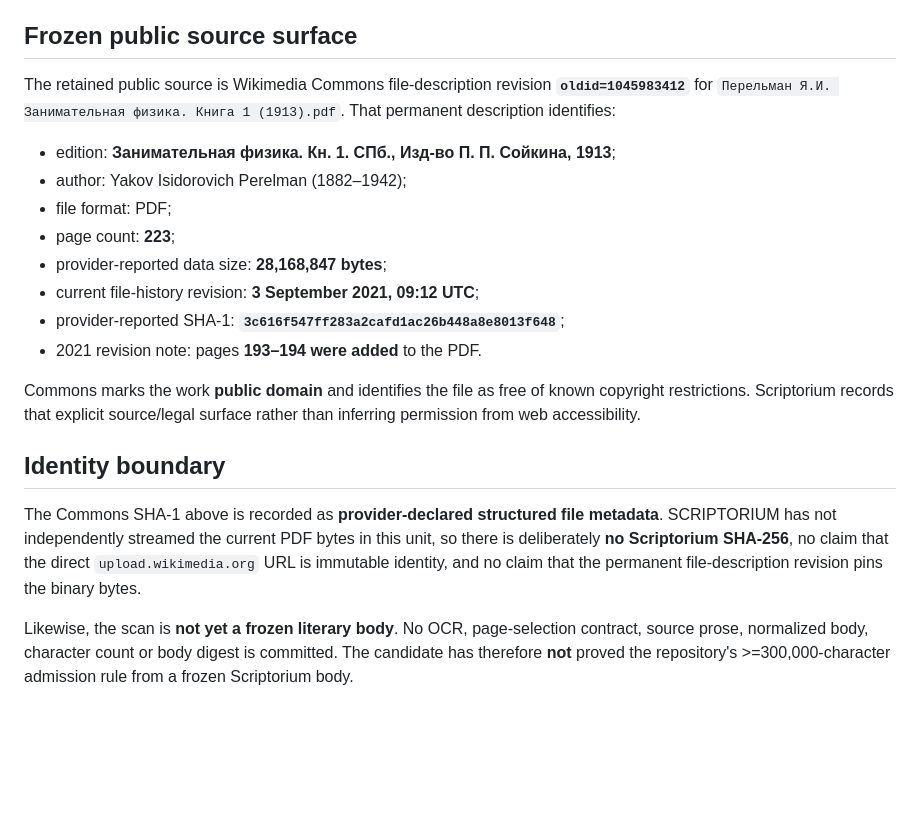
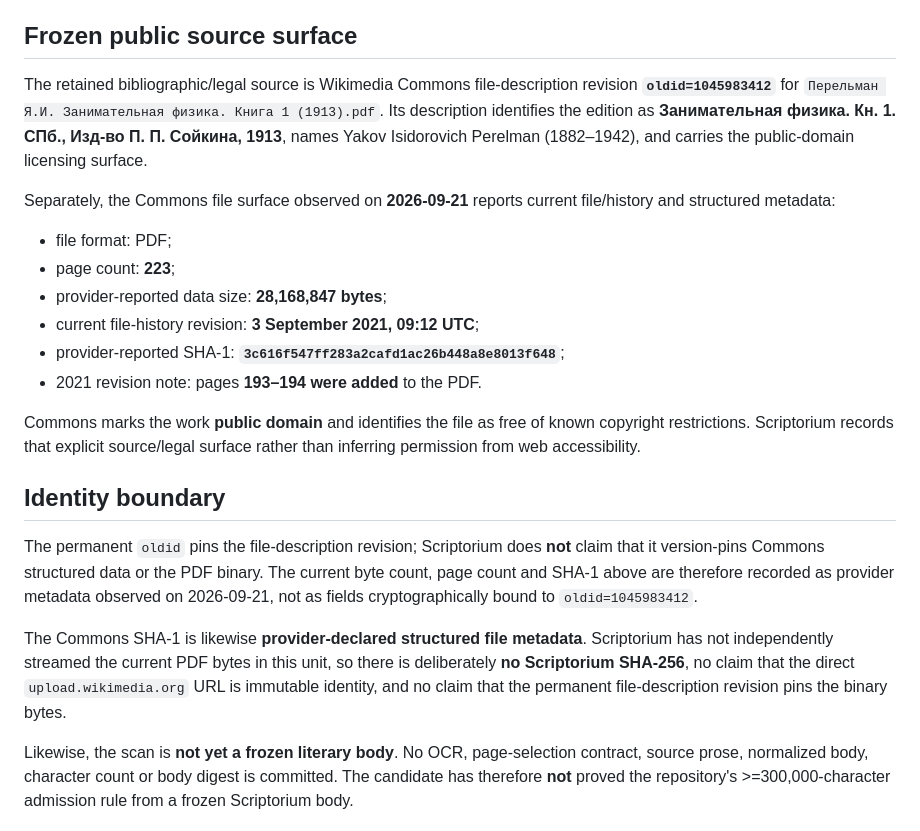
Before and after one commit to drevendev/Scriptorium, a Markdown page: corpus/candidates/perelman-entertaining-physics-book1-1913-ru.md, the part around the change. Drawn GitHub-style; blank space fills up the shorter version.

Commit message:
SCRIP-CORPUS-050: separate description and current-file metadata

```diff
--- a/corpus/candidates/perelman-entertaining-physics-book1-1913-ru.md
+++ b/corpus/candidates/perelman-entertaining-physics-book1-1913-ru.md
@@ -6,10 +6,10 @@ This retained provenance lead adds **early-20th-century Russian popular science*
 
 ## Frozen public source surface
 
-The retained public source is Wikimedia Commons file-description revision **`oldid=1045983412`** for `Перельман Я.И. Занимательная физика. Книга 1 (1913).pdf`. That permanent description identifies:
+The retained bibliographic/legal source is Wikimedia Commons file-description revision **`oldid=1045983412`** for `Перельман Я.И. Занимательная физика. Книга 1 (1913).pdf`. Its description identifies the edition as **Занимательная физика. Кн. 1. СПб., Изд-во П. П. Сойкина, 1913**, names Yakov Isidorovich Perelman (1882–1942), and carries the public-domain licensing surface.
 
-- edition: **Занимательная физика. Кн. 1. СПб., Изд-во П. П. Сойкина, 1913**;
-- author: Yakov Isidorovich Perelman (1882–1942);
+Separately, the Commons file surface observed on **2026-09-21** reports current file/history and structured metadata:
+
 - file format: PDF;
 - page count: **223**;
 - provider-reported data size: **28,168,847 bytes**;
@@ -21,7 +21,9 @@ Commons marks the work **public domain** and identifies the file as free of know
 
 ## Identity boundary
 
-The Commons SHA-1 above is recorded as **provider-declared structured file metadata**. SCRIPTORIUM has not independently streamed the current PDF bytes in this unit, so there is deliberately **no Scriptorium SHA-256**, no claim that the direct `upload.wikimedia.org` URL is immutable identity, and no claim that the permanent file-description revision pins the binary bytes.
+The permanent `oldid` pins the file-description revision; Scriptorium does **not** claim that it version-pins Commons structured data or the PDF binary. The current byte count, page count and SHA-1 above are therefore recorded as provider metadata observed on 2026-09-21, not as fields cryptographically bound to `oldid=1045983412`.
+
+The Commons SHA-1 is likewise **provider-declared structured file metadata**. Scriptorium has not independently streamed the current PDF bytes in this unit, so there is deliberately **no Scriptorium SHA-256**, no claim that the direct `upload.wikimedia.org` URL is immutable identity, and no claim that the permanent file-description revision pins the binary bytes.
 
 Likewise, the scan is **not yet a frozen literary body**. No OCR, page-selection contract, source prose, normalized body, character count or body digest is committed. The candidate has therefore **not** proved the repository's >=300,000-character admission rule from a frozen Scriptorium body.
 
```
